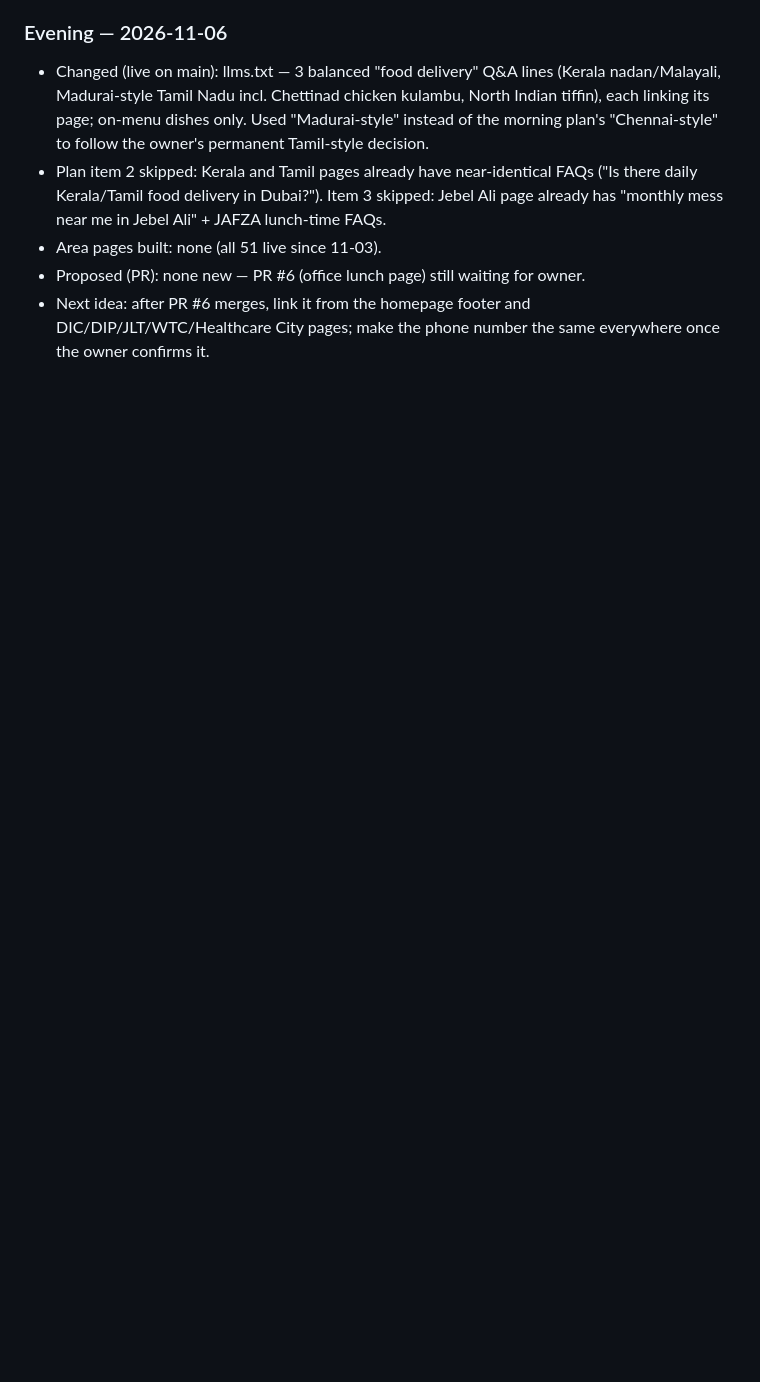
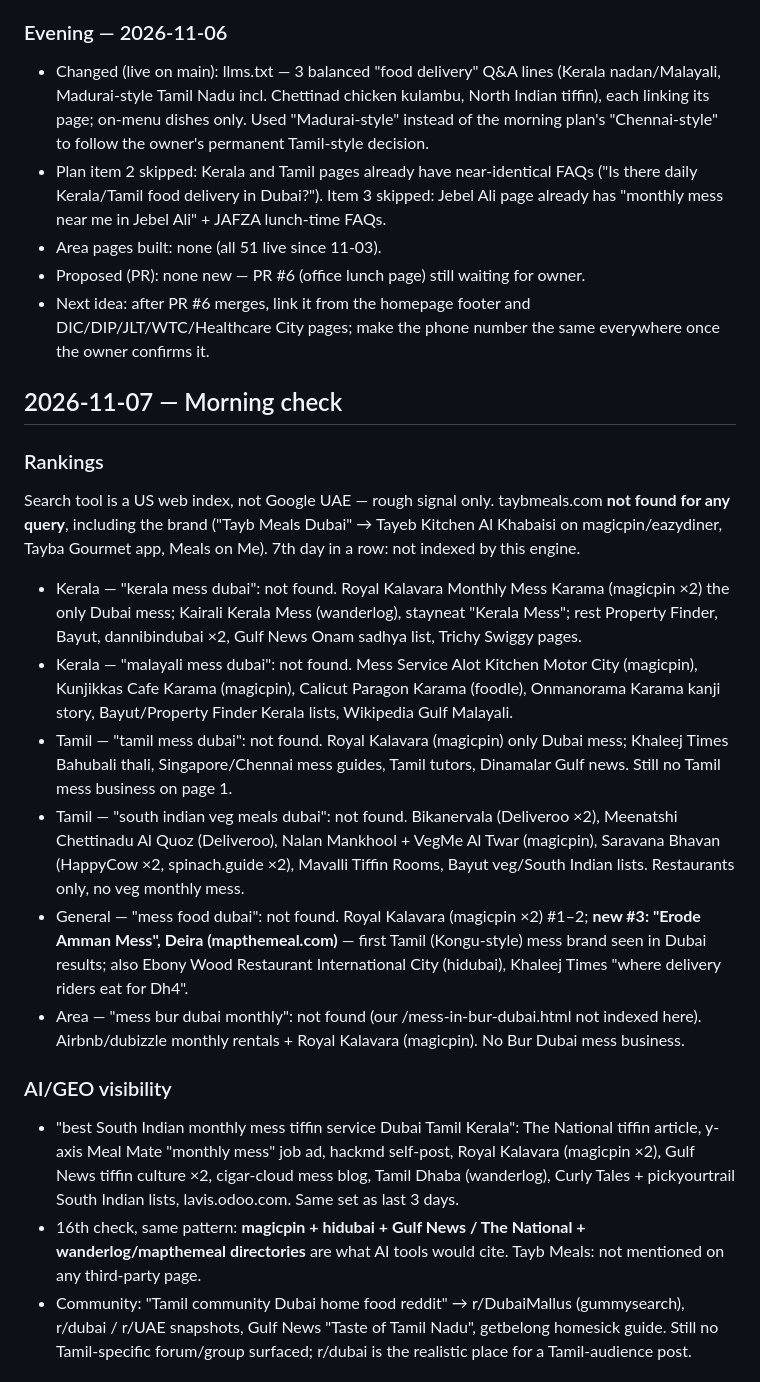
Before and after one commit to mmizwan-debug/TaybClaud, a Markdown page: docs/seo-log.md, the part around one of its changes. Drawn GitHub-style; blank space fills up the shorter version.

Commit message:
SEO log: morning check 2026-11-07
Co-Authored-By: Claude Opus 5.5 <noreply@anthropic.com>
Claude-Session: https://claude.ai/code/session_01G6GxT3segfjhuC7qiwu1pA

```diff
--- a/docs/seo-log.md
+++ b/docs/seo-log.md
@@ -731,3 +731,20 @@ Search tool is a US-based web index, not Google UAE — rough signal only. taybm
 - Area pages built: none (all 51 live since 11-03).
 - Proposed (PR): none new — PR #6 (office lunch page) still waiting for owner.
 - Next idea: after PR #6 merges, link it from the homepage footer and DIC/DIP/JLT/WTC/Healthcare City pages; make the phone number the same everywhere once the owner confirms it.
+
+## 2026-11-07 — Morning check
+
+### Rankings
+Search tool is a US web index, not Google UAE — rough signal only. taybmeals.com **not found for any query**, including the brand ("Tayb Meals Dubai" → Tayeb Kitchen Al Khabaisi on magicpin/eazydiner, Tayba Gourmet app, Meals on Me). 7th day in a row: not indexed by this engine.
+- Kerala — "kerala mess dubai": not found. Royal Kalavara Monthly Mess Karama (magicpin ×2) the only Dubai mess; Kairali Kerala Mess (wanderlog), stayneat "Kerala Mess"; rest Property Finder, Bayut, dannibindubai ×2, Gulf News Onam sadhya list, Trichy Swiggy pages.
+- Kerala — "malayali mess dubai": not found. Mess Service Alot Kitchen Motor City (magicpin), Kunjikkas Cafe Karama (magicpin), Calicut Paragon Karama (foodle), Onmanorama Karama kanji story, Bayut/Property Finder Kerala lists, Wikipedia Gulf Malayali.
+- Tamil — "tamil mess dubai": not found. Royal Kalavara (magicpin) only Dubai mess; Khaleej Times Bahubali thali, Singapore/Chennai mess guides, Tamil tutors, Dinamalar Gulf news. Still no Tamil mess business on page 1.
+- Tamil — "south indian veg meals dubai": not found. Bikanervala (Deliveroo ×2), Meenatshi Chettinadu Al Quoz (Deliveroo), Nalan Mankhool + VegMe Al Twar (magicpin), Saravana Bhavan (HappyCow ×2, spinach.guide ×2), Mavalli Tiffin Rooms, Bayut veg/South Indian lists. Restaurants only, no veg monthly mess.
+- General — "mess food dubai": not found. Royal Kalavara (magicpin ×2) #1–2; **new #3: "Erode Amman Mess", Deira (mapthemeal.com)** — first Tamil (Kongu-style) mess brand seen in Dubai results; also Ebony Wood Restaurant International City (hidubai), Khaleej Times "where delivery riders eat for Dh4".
+- Area — "mess bur dubai monthly": not found (our /mess-in-bur-dubai.html not indexed here). Airbnb/dubizzle monthly rentals + Royal Kalavara (magicpin). No Bur Dubai mess business.
+
+### AI/GEO visibility
+- "best South Indian monthly mess tiffin service Dubai Tamil Kerala": The National tiffin article, y-axis Meal Mate "monthly mess" job ad, hackmd self-post, Royal Kalavara (magicpin ×2), Gulf News tiffin culture ×2, cigar-cloud mess blog, Tamil Dhaba (wanderlog), Curly Tales + pickyourtrail South Indian lists, lavis.odoo.com. Same set as last 3 days.
+- 16th check, same pattern: **magicpin + hidubai + Gulf News / The National + wanderlog/mapthemeal directories** are what AI tools would cite. Tayb Meals: not mentioned on any third-party page.
+- Community: "Tamil community Dubai home food reddit" → r/DubaiMallus (gummysearch), r/dubai / r/UAE snapshots, Gulf News "Taste of Tamil Nadu", getbelong homesick guide. Still no Tamil-specific forum/group surfaced; r/dubai is the realistic place for a Tamil-audience post.
+
```
Also changed, not shown: other parts of docs/seo-log.md (+19 -0 lines).
